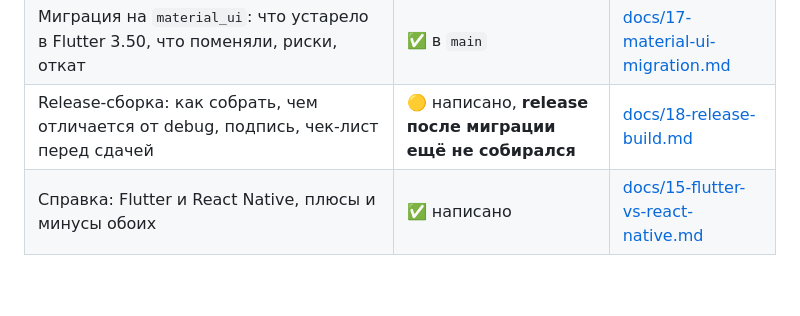
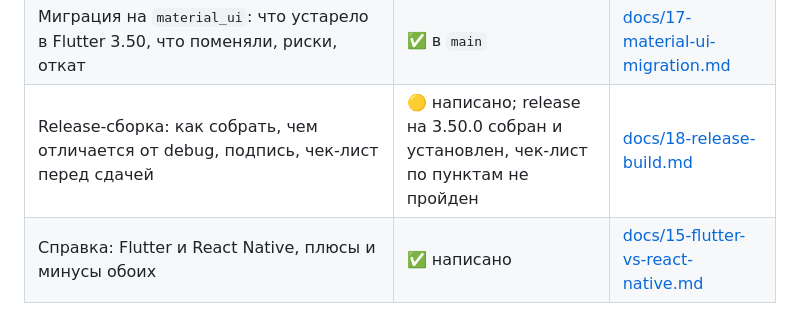
Before and after one commit to Knowledge82/swifty-companion, a Markdown page: README.md, the part around the change. GitHub-like rendering; blank space fills up the shorter version.

```diff
--- a/README.md
+++ b/README.md
@@ -61,7 +61,7 @@
 | Этап 9: переход с `package:flutter/material.dart` (устарел в Flutter 3.50) на пакет `material_ui`; новый список делегатов переводов | ✅ слито в `main` (ветка `migrate-material-ui` удалена): проверено на Flutter 3.50.0 и на телефоне; на 3.47.x **не проверялось** | [docs/17](docs/17-material-ui-migration.md) |
 | Этап 8: что осталось до защиты (сценарии ошибок, адаптивность, аудит секретов, релизная сборка, вопросы) | ⏳ чек-лист для тебя | [docs/14-remaining-work.md](docs/14-remaining-work.md) |
 | Миграция на `material_ui`: что устарело в Flutter 3.50, что поменяли, риски, откат | ✅ в `main` | [docs/17-material-ui-migration.md](docs/17-material-ui-migration.md) |
-| Release-сборка: как собрать, чем отличается от debug, подпись, чек-лист перед сдачей | 🟡 написано, **release после миграции ещё не собирался** | [docs/18-release-build.md](docs/18-release-build.md) |
+| Release-сборка: как собрать, чем отличается от debug, подпись, чек-лист перед сдачей | 🟡 написано; release на 3.50.0 собран и установлен, чек-лист по пунктам не пройден | [docs/18-release-build.md](docs/18-release-build.md) |
 | Справка: Flutter и React Native, плюсы и минусы обоих | ✅ написано | [docs/15-flutter-vs-react-native.md](docs/15-flutter-vs-react-native.md) |
 
 Сейчас приложение полностью работает: поиск по логину, профиль с фото, полями, скиллами и проектами, обработка ошибок, один токен на сессию с автообновлением. Осталась **проверка вручную** и подготовка к защите: подробный список в [docs/14-remaining-work.md](docs/14-remaining-work.md).
```
Also changed, not shown: docs/18-release-build.md (+2 -2 lines).
